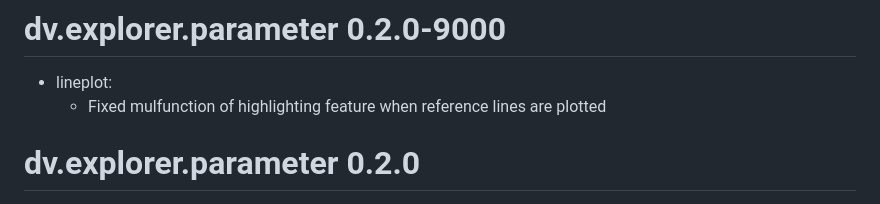
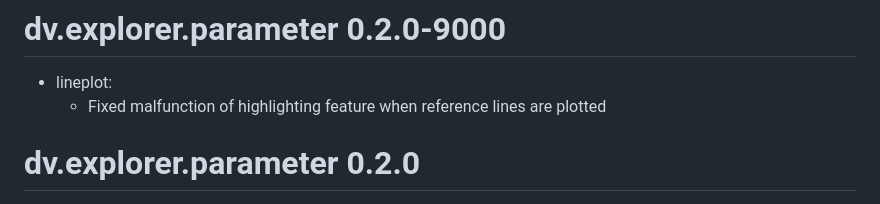
Before and after one commit to Boehringer-Ingelheim/dv.explorer.parameter, a Markdown page: NEWS.md, the part around the change. Drawn GitHub-style.

Commit message:
Corrected typo

```diff
--- a/NEWS.md
+++ b/NEWS.md
@@ -1,7 +1,7 @@
 # dv.explorer.parameter 0.2.0-9000
 
 * lineplot:
-    * Fixed mulfunction of highlighting feature when reference lines are plotted
+    * Fixed malfunction of highlighting feature when reference lines are plotted
 
 # dv.explorer.parameter 0.2.0
 
```
